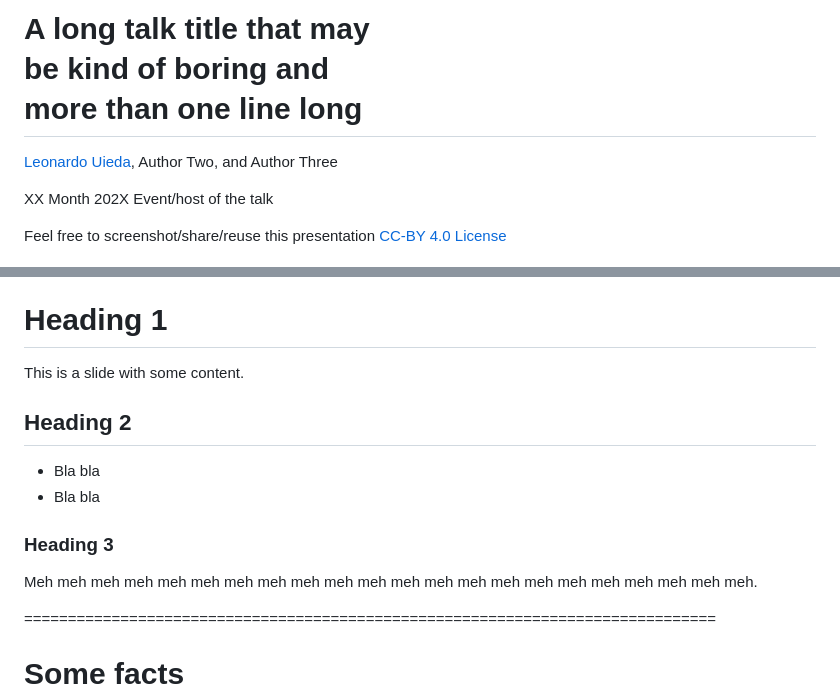
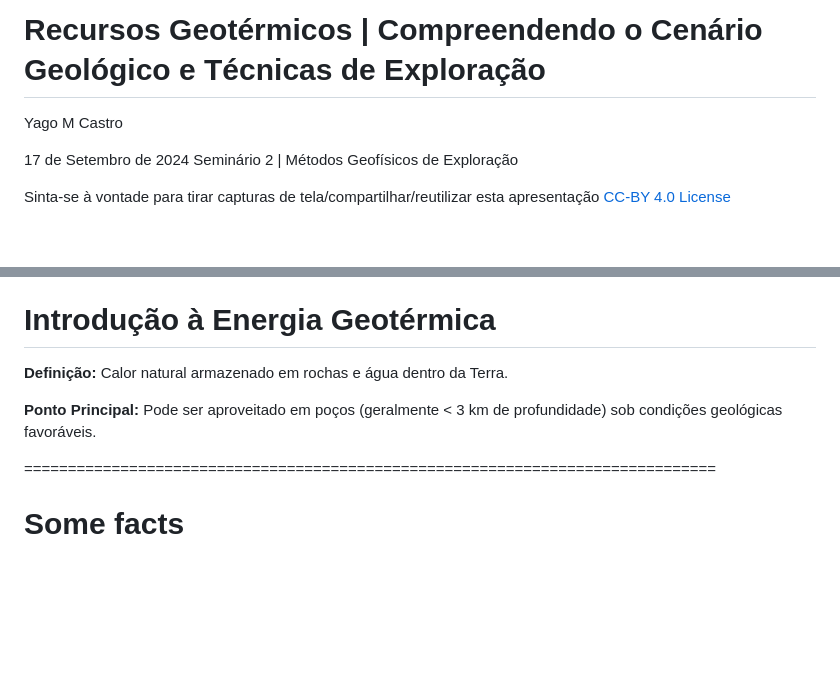
Before and after one commit to YagoMCastro/seminario-geofisica-exploracao-geotermal-msc-2024, a Markdown page: slides.md, 2 parts joined by grey strips. Rendered like a GitHub page; blank space fills up the shorter version.

Commit message:
Make first slinde

```diff
--- a/slides.md
+++ b/slides.md
@@ -12,13 +12,10 @@ The reveal.js configuration can be found in index.html
 </div>
 
 <h1 id="talk-title">
-  A long talk title that may <br>be kind of boring and <br>more than one line long
+  Recursos Geotérmicos | Compreendendo o Cenário Geológico e Técnicas de Exploração
 </h1>
 <p id="talk-authors">
-  <a href="https://www.leouieda.com" id="talk-speaker">Leonardo Uieda</a>,
-  Author Two,
-  and
-  Author Three
+  <a>Yago M Castro</a>
 </p>
 
 <!-- Place location and date side-by-side with affiliation logos -->
@@ -26,13 +23,13 @@ The reveal.js configuration can be found in index.html
 <div class="col-large">
 
 <i class="fa fa-calendar-alt" style="margin: 0 10px 0 0"></i>
-XX Month 202X
+17 de Setembro de 2024
 <span style="margin: 0 20px"></span>
-Event/host of the talk
+Seminário  2 | Métodos Geofísicos de Exploração
 
 <!-- Permission to reuse and CC-BY license logo -->
 <i class="fa fa-camera" style="margin: 0 10px 0 0"></i>
-Feel free to screenshot/share/reuse this presentation
+Sinta-se à vontade para tirar capturas de tela/compartilhar/reutilizar esta apresentação
 <span style="margin: 0 20px"></span>
 <a href="https://creativecommons.org/licenses/by/4.0/"><i class="fab fa-creative-commons"></i><i class="fab fa-creative-commons-by" style="margin: 0 10px 0 2px"></i>CC-BY 4.0 License</a>
 
@@ -53,19 +50,18 @@ Feel free to screenshot/share/reuse this presentation
 
 ===============================================================================
 
-# Heading 1
+# Introdução à Energia Geotérmica
+<div class="fragment text-left">
 
-This is a slide with some content.
+  **Definição:** Calor natural armazenado em rochas e água dentro da Terra.
 
-## Heading 2
+</div>
 
-* Bla bla
-* Bla bla
+<div class="fragment text-left">
 
-### Heading 3
+  **Ponto Principal:** Pode ser aproveitado em poços (geralmente < 3 km de profundidade) sob condições geológicas favoráveis.
 
-Meh meh meh meh meh meh meh meh meh meh meh meh meh meh meh meh meh meh meh meh
-meh meh.
+</div>
 
 ===============================================================================
 
```
Also changed, not shown: other parts of slides.md (+1 -1 lines).
